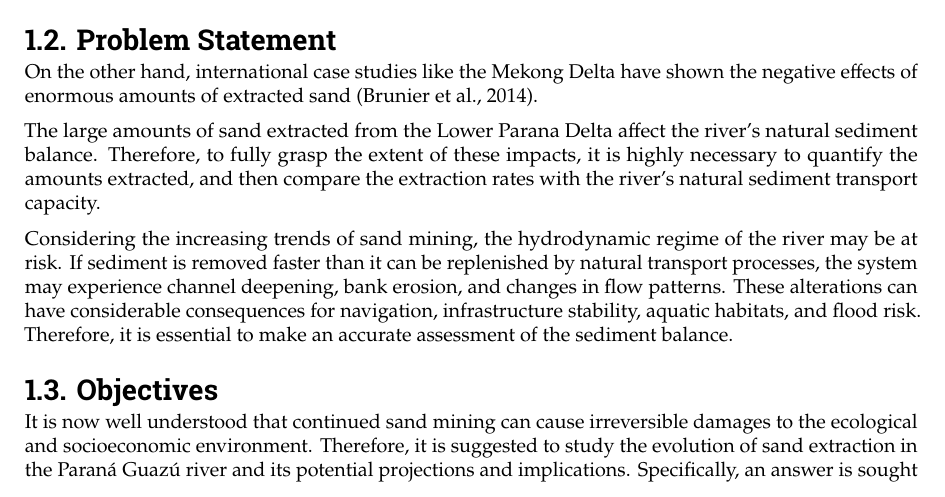
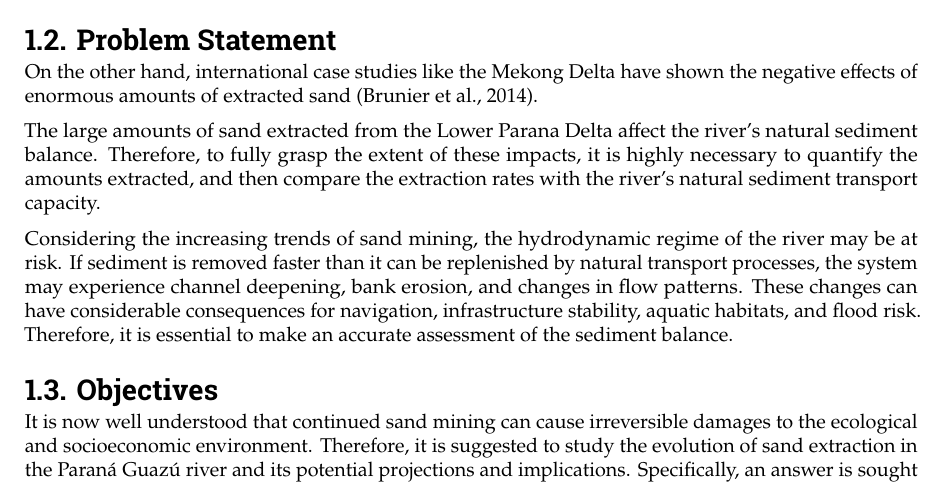
Before and after one commit to Njeapp2/bibtex, a LaTeX thesis (report.tex, which reads mainmatter/1-Introduction.tex): part of page 8 of 122, cut so that both start at the same text. Compiled offline with pdfLaTeX.

Commit message:
Update on Overleaf.

```diff
--- a/mainmatter/1-Introduction.tex
+++ b/mainmatter/1-Introduction.tex
@@ -32,7 +32,7 @@ On the other hand, international case studies like the Mekong Delta have shown t
 
 The large amounts of sand extracted from the Lower Parana Delta affect the river's natural sediment balance. Therefore, to fully grasp the extent of these impacts, it is highly necessary to quantify the amounts extracted, and then compare the extraction rates with the river’s natural sediment transport capacity.
 
-Considering the increasing trends of sand mining, the hydrodynamic regime of the river may be at risk. If sediment is removed faster than it can be replenished by natural transport processes, the system may experience channel deepening, bank erosion, and changes in flow patterns. These alterations can have considerable consequences for navigation, infrastructure stability, aquatic habitats, and flood risk. Therefore, it is essential to make an accurate assessment of the sediment balance.
+Considering the increasing trends of sand mining, the hydrodynamic regime of the river may be at risk. If sediment is removed faster than it can be replenished by natural transport processes, the system may experience channel deepening, bank erosion, and changes in flow patterns. These changes can have considerable consequences for navigation, infrastructure stability, aquatic habitats, and flood risk. Therefore, it is essential to make an accurate assessment of the sediment balance.
 
 \section{Objectives}
 
```
